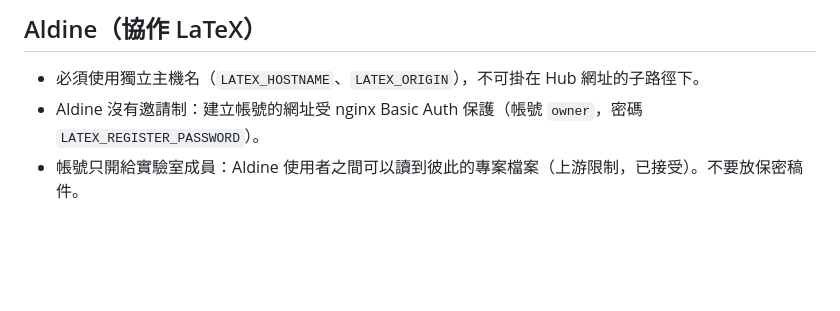
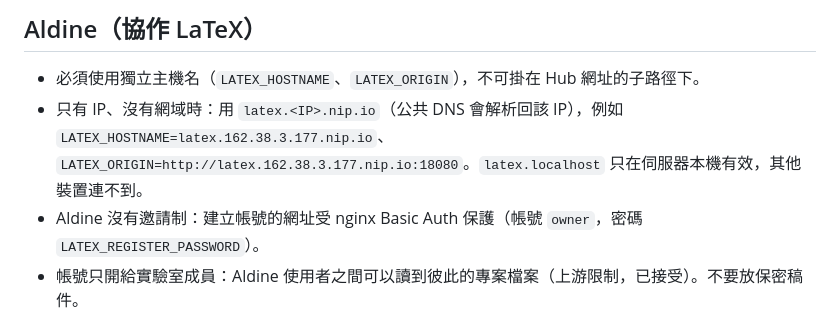
Before and after one commit to kcma1225/Speech-AI-Research-Hub, a Markdown page: README.md, the part around the change. Drawn GitHub-style; blank space fills up the shorter version.

Commit message:
README: nip.io hostname for Aldine on IP-only deployments

```diff
--- a/README.md
+++ b/README.md
@@ -38,6 +38,7 @@ docker compose down               # 停止；資料保留在 volumes
 ## Aldine（協作 LaTeX）
 
 - 必須使用獨立主機名（`LATEX_HOSTNAME`、`LATEX_ORIGIN`），不可掛在 Hub 網址的子路徑下。
+- 只有 IP、沒有網域時：用 `latex.<IP>.nip.io`（公共 DNS 會解析回該 IP），例如 `LATEX_HOSTNAME=latex.162.38.3.177.nip.io`、`LATEX_ORIGIN=http://latex.162.38.3.177.nip.io:18080`。`latex.localhost` 只在伺服器本機有效，其他裝置連不到。
 - Aldine 沒有邀請制：建立帳號的網址受 nginx Basic Auth 保護（帳號 `owner`，密碼 `LATEX_REGISTER_PASSWORD`）。
 - 帳號只開給實驗室成員：Aldine 使用者之間可以讀到彼此的專案檔案（上游限制，已接受）。不要放保密稿件。
 - 編譯 image 約 8 GB（TeX Live＋Noto CJK），請預留磁碟。評估細節見 [`docs/aldine-evaluation.md`](docs/aldine-evaluation.md)。
```
